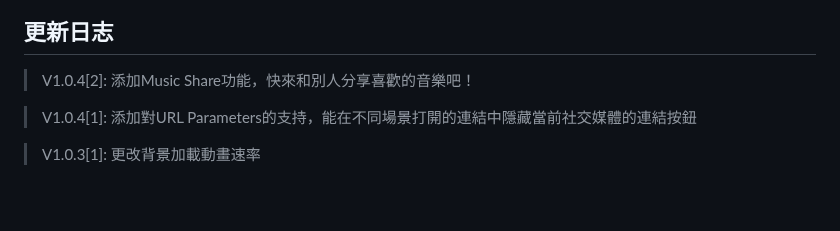
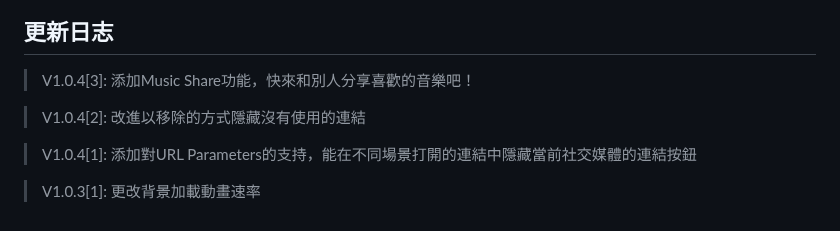
Before and after one commit to JerryIs-strong/Arona, a Markdown page: README.md, the part around the change. GitHub-like rendering; blank space fills up the shorter version.

```diff
--- a/README.md
+++ b/README.md
@@ -93,7 +93,9 @@ Case: 在Instagram中發放連結
 | https://jerrypro.netlify.app/?media=instagram | ![](/src/sample/hEydFbJLOV6c4ko.png) | ![](/src/sample/WEYTNaJC3fMot2b.png) |
 
 ## 更新日志
-> V1.0.4[2]: 添加Music Share功能，快來和別人分享喜歡的音樂吧！
+> V1.0.4[3]: 添加Music Share功能，快來和別人分享喜歡的音樂吧！
+
+> V1.0.4[2]: 改進以移除的方式隱藏沒有使用的連結
 
 > V1.0.4[1]: 添加對URL Parameters的支持，能在不同場景打開的連結中隱藏當前社交媒體的連結按鈕
 
```
